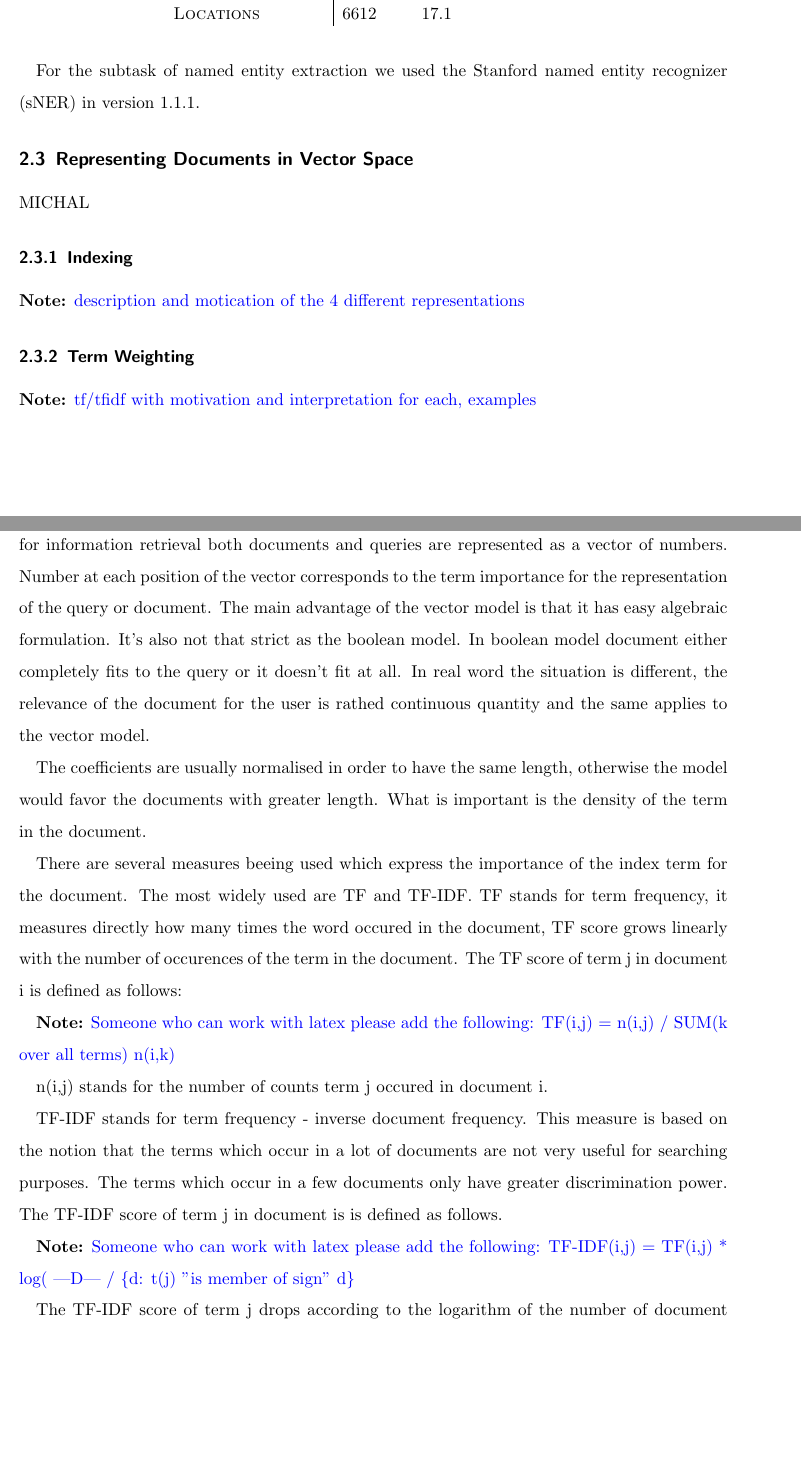
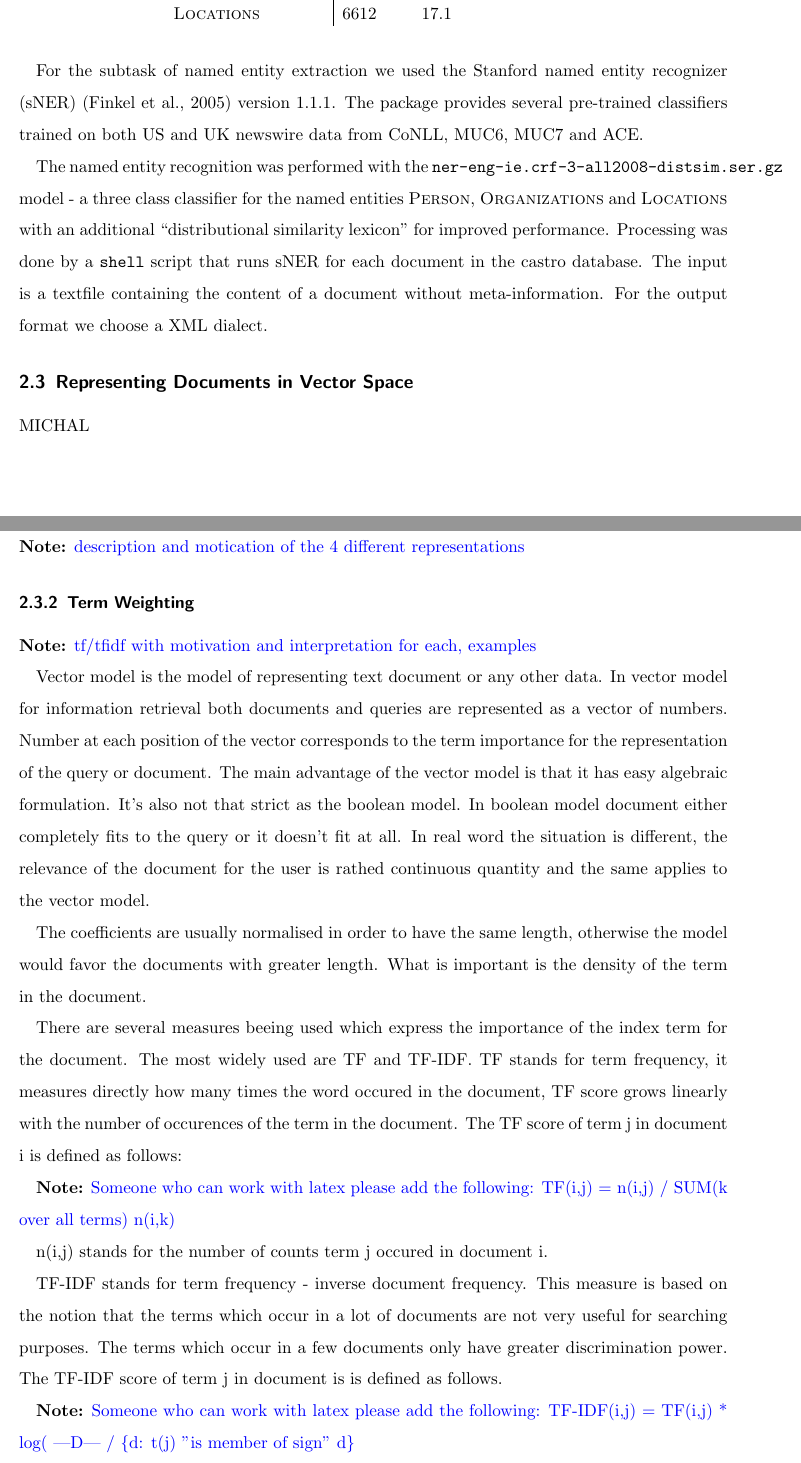
Before and after one commit to cehrler/castro, a LaTeX paper (report/main.tex, which reads report/ner.tex, report/vectorspace.tex): two parts of pages 12 and 13 of 30, joined at a grey line, cut so that both start at the same text, the shorter picture padded with empty space. Compiled offline with pdfLaTeX.

Commit message:
sner + formulas for michal

```diff
--- a/report/ner.tex
+++ b/report/ner.tex
@@ -19,5 +19,14 @@ each NE type per document.}
 \label{fig:ne_statistics}
 \end{figure}
 
-For the subtask of named entity extraction we used the Stanford named entity recognizer (sNER) in
-version $1.1.1$.
+For the subtask of named entity extraction we used the Stanford named entity recognizer (sNER)
+\cite{sner} version $1.1.1$. The package provides several pre-trained classifiers trained on both US
+and UK newswire data from CoNLL, MUC6, MUC7 and ACE.
+
+The named entity recognition was performed with the
+\texttt{ner-eng-ie.crf-3-all2008-distsim.ser.gz} model - a three class classifier for the named
+entities \textsc{Person}, \textsc{Organizations} and \textsc{Locations} with an additional
+``distributional similarity lexicon'' for improved performance. Processing was done by a
+\texttt{shell} script that runs sNER for each document in the castro database. The input is a
+textfile containing the content of a document without meta-information. For the output format we
+choose a XML dialect.
--- a/report/vectorspace.tex
+++ b/report/vectorspace.tex
@@ -22,7 +22,9 @@ n(i,j) stands for the number of counts term j occured in document i.
 
 TF-IDF stands for term frequency - inverse document frequency. This measure is based on the notion that the terms which occur in a lot of documents are not very useful for searching purposes. The terms which occur in a few documents only have greater discrimination power. The TF-IDF score of term j in document is is defined as follows.
 
-\note{Someone who can work with latex please add the following: TF-IDF(i,j) = TF(i,j) * log( |D| / \{d: t(j) "is member of sign" d\} }
+\note{Someone who can work with latex please add the following: TF-IDF(i,j) = TF(i,j) * log( |D| /
+\{d: t(j) "is member of sign" d\} }
+\[\text{TF-IDF}(i,j) = \text{TF}(i,j)\log{(|D| WHAT???)}\]
 
 The TF-IDF score of term j drops according to the logarithm of the number of document that contain term j. The TF-IDF score of the term which is contained in every single document is always equal to zero.
 
```
Also changed, not shown: report/vectorspace.tex (1 more changed lines).
